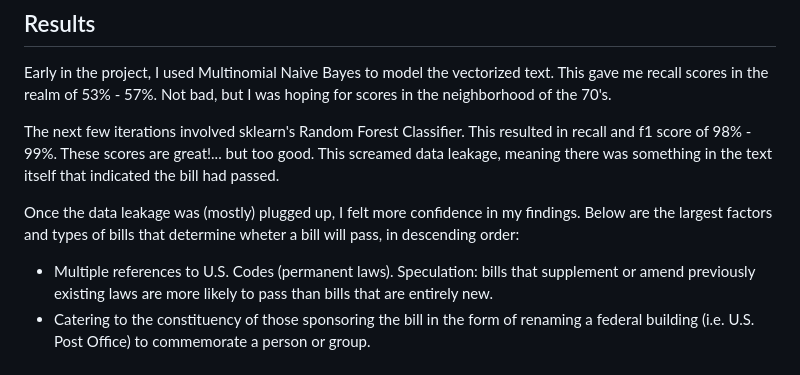
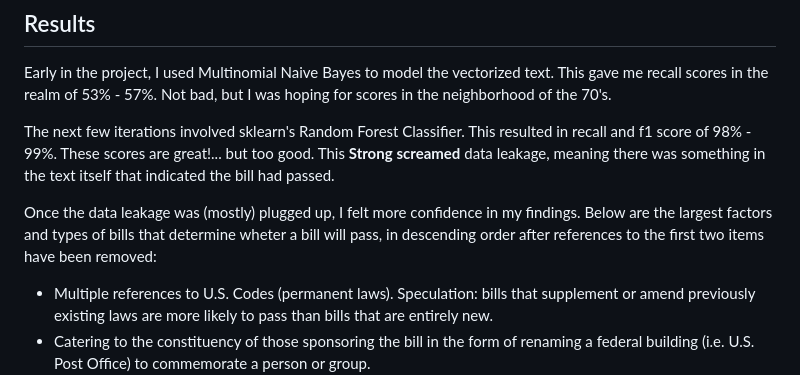
Before and after one commit to BruceZu/galvanize_capstone, a Markdown page: README.md, the part around the change printed below. Rendered like a GitHub page.

Commit message:
updated docs, images

```diff
--- a/README.md
+++ b/README.md
@@ -71,9 +71,9 @@ The predictions on the new data are created by running it through make_predictio
 ## Results
 Early in the project, I used Multinomial Naive Bayes to model the vectorized text. This gave me recall scores in the realm of 53% - 57%. Not bad, but I was hoping for scores in the neighborhood of the 70's.
 
-The next few iterations involved sklearn's Random Forest Classifier. This resulted in recall and f1 score of 98% - 99%. These scores are great!... but too good. This screamed data leakage, meaning there was something in the text itself that indicated the bill had passed.
+The next few iterations involved sklearn's Random Forest Classifier. This resulted in recall and f1 score of 98% - 99%. These scores are great!... but too good. This **Strong** __screamed__ data leakage, meaning there was something in the text itself that indicated the bill had passed.
 
-Once the data leakage was (mostly) plugged up, I felt more confidence in my findings. Below are the largest factors and types of bills that determine wheter a bill will pass, in descending order:
+Once the data leakage was (mostly) plugged up, I felt more confidence in my findings. Below are the largest factors and types of bills that determine wheter a bill will pass, in descending order after references to the first two items have been removed:
 
 * Multiple references to U.S. Codes (permanent laws). Speculation: bills that supplement or amend previously existing laws are more likely to pass than bills that are entirely new.
 * Catering to the constituency of those sponsoring the bill in the form of renaming a federal building (i.e. U.S. Post Office) to commemorate a person or group.
```
Also changed, not shown: other parts of README.md (+3 -0 lines), img/feature_importance_2.png (added).
